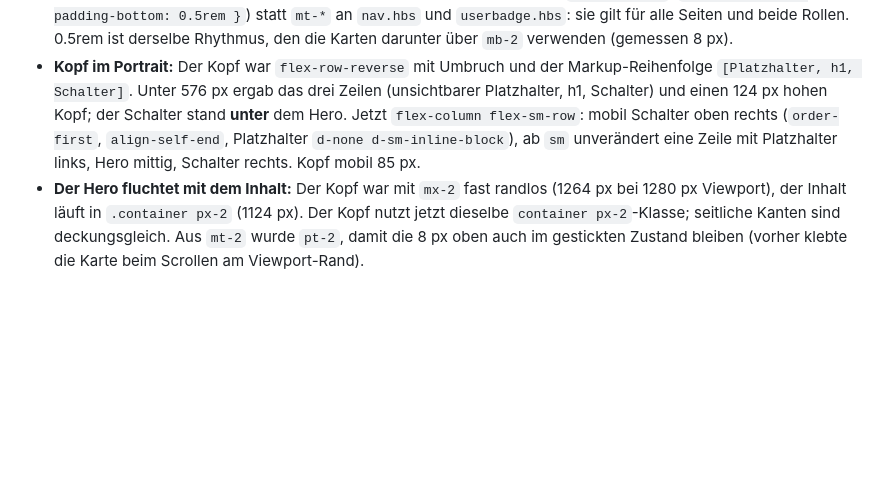
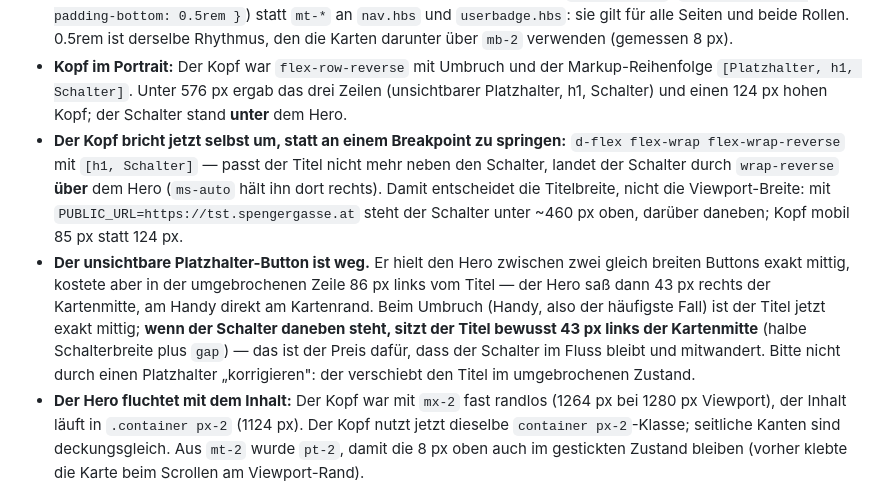
Before and after one commit to georgernstgraf/uploadthing, a Markdown page: docs/ai/DECISIONS.md, the part around the change. Drawn GitHub-style; blank space fills up the shorter version.

Commit message:
docs: Umbrechen des Kopfes statt Breakpoint in DECISIONS, STATE, HANDOFF (#159)

```diff
--- a/docs/ai/DECISIONS.md
+++ b/docs/ai/DECISIONS.md
@@ -15,11 +15,24 @@
 - **Kopf im Portrait:** Der Kopf war `flex-row-reverse` mit Umbruch und
   der Markup-Reihenfolge `[Platzhalter, h1, Schalter]`. Unter 576 px
   ergab das drei Zeilen (unsichtbarer Platzhalter, h1, Schalter) und
-  einen 124 px hohen Kopf; der Schalter stand **unter** dem Hero. Jetzt
-  `flex-column flex-sm-row`: mobil Schalter oben rechts (`order-first`,
-  `align-self-end`, Platzhalter `d-none d-sm-inline-block`), ab `sm`
-  unverändert eine Zeile mit Platzhalter links, Hero mittig, Schalter
-  rechts. Kopf mobil 85 px.
+  einen 124 px hohen Kopf; der Schalter stand **unter** dem Hero.
+- **Der Kopf bricht jetzt selbst um, statt an einem Breakpoint zu
+  springen:** `d-flex flex-wrap flex-wrap-reverse` mit `[h1, Schalter]`
+  — passt der Titel nicht mehr neben den Schalter, landet der Schalter
+  durch `wrap-reverse` **über** dem Hero (`ms-auto` hält ihn dort
+  rechts). Damit entscheidet die Titelbreite, nicht die Viewport-Breite:
+  mit `PUBLIC_URL=https://tst.spengergasse.at` steht der Schalter unter
+  ~460 px oben, darüber daneben; Kopf mobil 85 px statt 124 px.
+- **Der unsichtbare Platzhalter-Button ist weg.** Er hielt den Hero
+  zwischen zwei gleich breiten Buttons exakt mittig, kostete aber in
+  der umgebrochenen Zeile 86 px links vom Titel — der Hero saß dann
+  43 px rechts der Kartenmitte, am Handy direkt am Kartenrand. Beim
+  Umbruch (Handy, also der häufigste Fall) ist der Titel jetzt exakt
+  mittig; **wenn der Schalter daneben steht, sitzt der Titel bewusst
+  43 px links der Kartenmitte** (halbe Schalterbreite plus `gap`) —
+  das ist der Preis dafür, dass der Schalter im Fluss bleibt und
+  mitwandert. Bitte nicht durch einen Platzhalter „korrigieren": der
+  verschiebt den Titel im umgebrochenen Zustand.
 - **Der Hero fluchtet mit dem Inhalt:** Der Kopf war mit `mx-2` fast
   randlos (1264 px bei 1280 px Viewport), der Inhalt läuft in
   `.container px-2` (1124 px). Der Kopf nutzt jetzt dieselbe
```
Also changed, not shown: docs/ai/HANDOFF.md (+5 -3 lines), docs/ai/STATE.md (+4 -3 lines).
